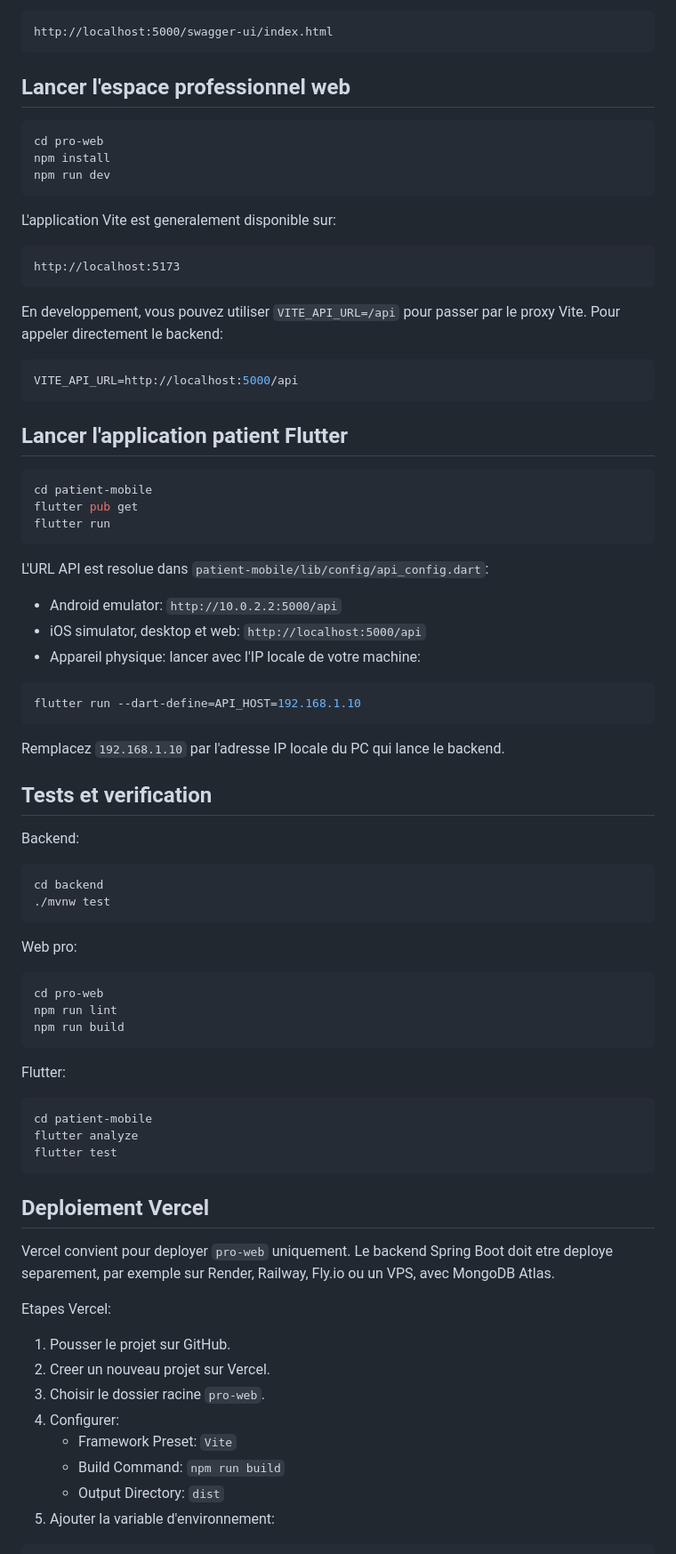
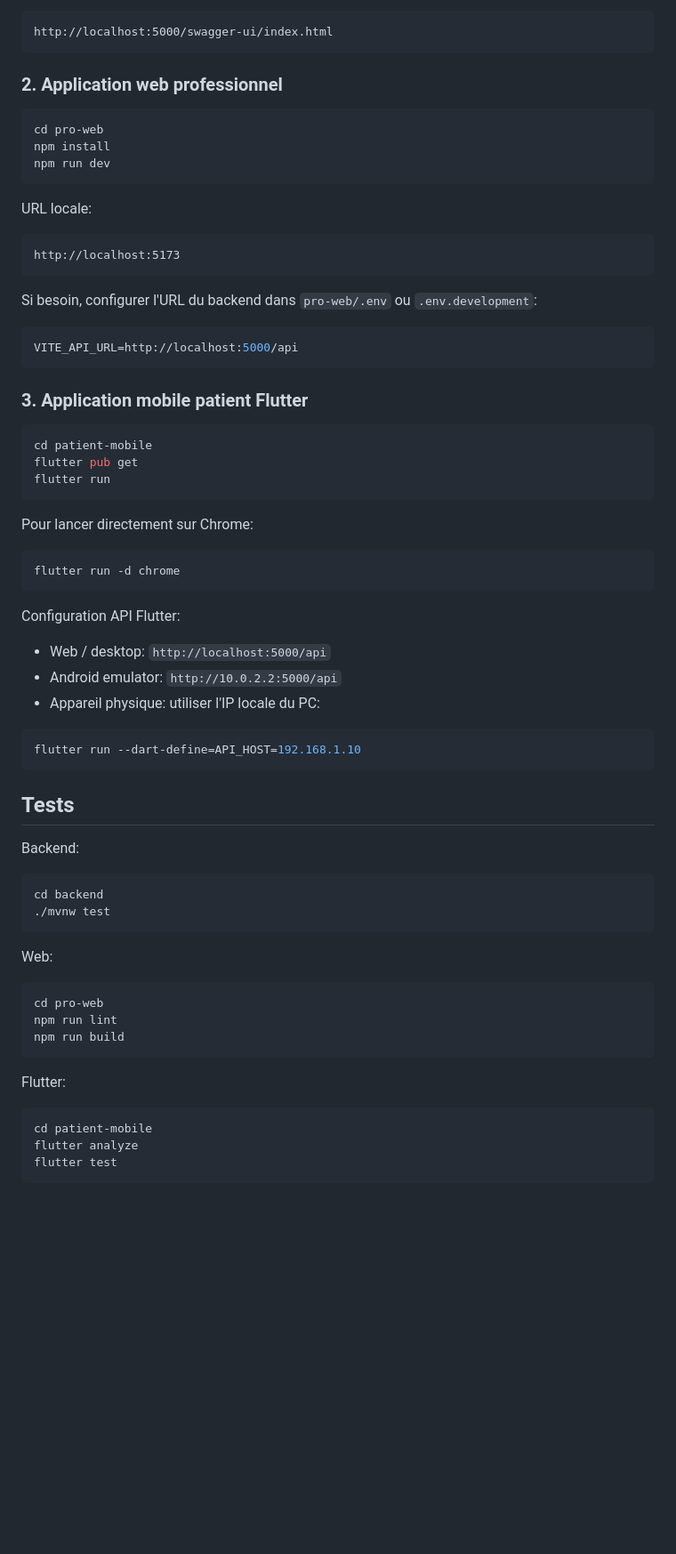
Before and after one commit to yosradab/mini-docto-plus, a Markdown page: README.md, the part around one of its changes. Shown at 89% size. GitHub-like rendering; blank space fills up the shorter version.

````diff
--- a/README.md
+++ b/README.md
@@ -78,7 +81,7 @@ Swagger est disponible sur:
 http://localhost:5000/swagger-ui/index.html
 ```
 
-## Lancer l'espace professionnel web
+### 2. Application web professionnel
 
 ```bash
 cd pro-web
@@ -86,20 +89,19 @@ npm install
 npm run dev
 ```
 
-L'application Vite est generalement disponible sur:
+URL locale:
 
 ```text
 http://localhost:5173
 ```
 
-En developpement, vous pouvez utiliser `VITE_API_URL=/api` pour passer par le proxy Vite.
-Pour appeler directement le backend:
+Si besoin, configurer l'URL du backend dans `pro-web/.env` ou `.env.development`:
 
 ```env
 VITE_API_URL=http://localhost:5000/api
 ```
 
-## Lancer l'application patient Flutter
+### 3. Application mobile patient Flutter
 
 ```bash
 cd patient-mobile
@@ -107,19 +109,23 @@ flutter pub get
 flutter run
 ```
 
-L'URL API est resolue dans `patient-mobile/lib/config/api_config.dart`:
+Pour lancer directement sur Chrome:
 
+```bash
+flutter run -d chrome
+```
+
+Configuration API Flutter:
+
+- Web / desktop: `http://localhost:5000/api`
 - Android emulator: `http://10.0.2.2:5000/api`
-- iOS simulator, desktop et web: `http://localhost:5000/api`
-- Appareil physique: lancer avec l'IP locale de votre machine:
+- Appareil physique: utiliser l'IP locale du PC:
 
 ```bash
 flutter run --dart-define=API_HOST=192.168.1.10
 ```
 
-Remplacez `192.168.1.10` par l'adresse IP locale du PC qui lance le backend.
-
-## Tests et verification
+## Tests
 
 Backend:
 
@@ -128,7 +134,7 @@ cd backend
 ./mvnw test
 ```
 
-Web pro:
+Web:
 
 ```bash
 cd pro-web
@@ -144,18 +150,3 @@ flutter analyze
 flutter test
 ```
 
-## Deploiement Vercel
-
-Vercel convient pour deployer `pro-web` uniquement. Le backend Spring Boot doit etre deploye separement, par exemple sur Render, Railway, Fly.io ou un VPS, avec MongoDB Atlas.
-
-Etapes Vercel:
-
-1. Pousser le projet sur GitHub.
-2. Creer un nouveau projet sur Vercel.
-3. Choisir le dossier racine `pro-web`.
-4. Configurer:
-   - Framework Preset: `Vite`
-   - Build Command: `npm run build`
-   - Output Directory: `dist`
-5. Ajouter la variable d'environnement:
-
````
Also changed, not shown: other parts of README.md (+53 -77 lines).
